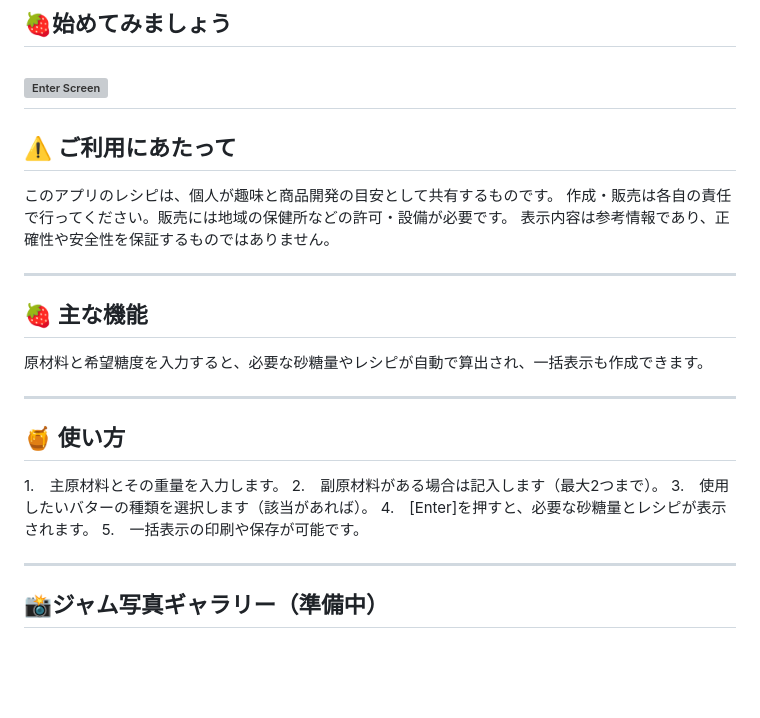
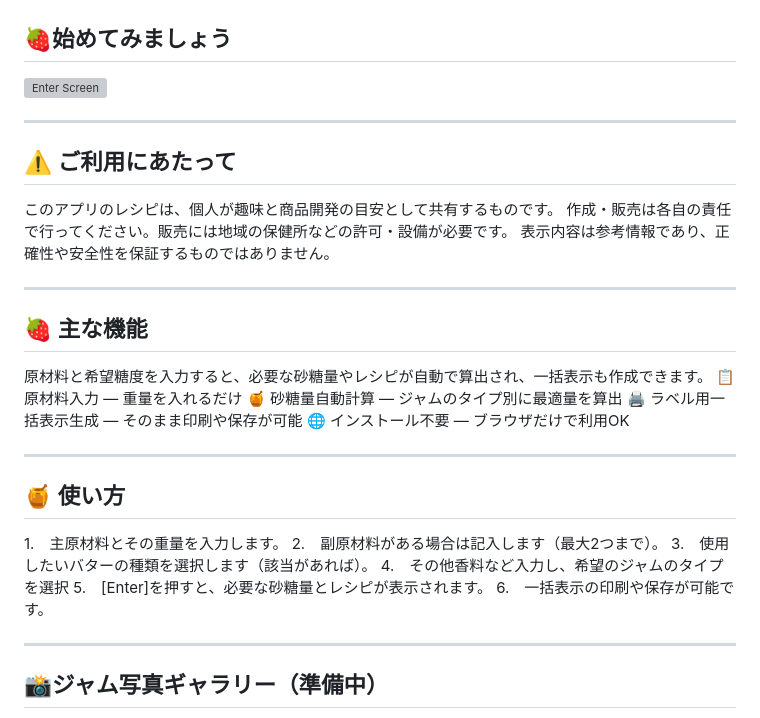
Before and after one commit to kaomi-846/jamfairy-kitchen, a Markdown page: README.md, the part around the change. Rendered like a GitHub page; blank space fills up the shorter version; grey boxes are pictures that could not be loaded.

Commit message:
Update README.md
機能説明の加筆

```diff
--- a/README.md
+++ b/README.md
@@ -28,6 +28,7 @@
 
 ## 🍓始めてみましょう
  ![Enter Screen](jamapp_enter.png.png)
+
 ---
 
 
@@ -41,6 +42,10 @@
 
 ## 🍓 主な機能
 原材料と希望糖度を入力すると、必要な砂糖量やレシピが自動で算出され、一括表示も作成できます。
+📋 原材料入力 — 重量を入れるだけ
+🍯 砂糖量自動計算 — ジャムのタイプ別に最適量を算出
+🖨️ ラベル用一括表示生成 — そのまま印刷や保存が可能
+🌐 インストール不要 — ブラウザだけで利用OK
 
 ---
 
@@ -48,9 +53,9 @@
 1.　主原材料とその重量を入力します。
 2.　副原材料がある場合は記入します（最大2つまで）。
 3.　使用したいバターの種類を選択します（該当があれば）。
-4.　[Enter]を押すと、必要な砂糖量とレシピが表示されます。
-5.　一括表示の印刷や保存が可能です。
-
+4.　その他香料など入力し、希望のジャムのタイプを選択
+5.　[Enter]を押すと、必要な砂糖量とレシピが表示されます。
+6.　一括表示の印刷や保存が可能です。
 
 ---
 
```
